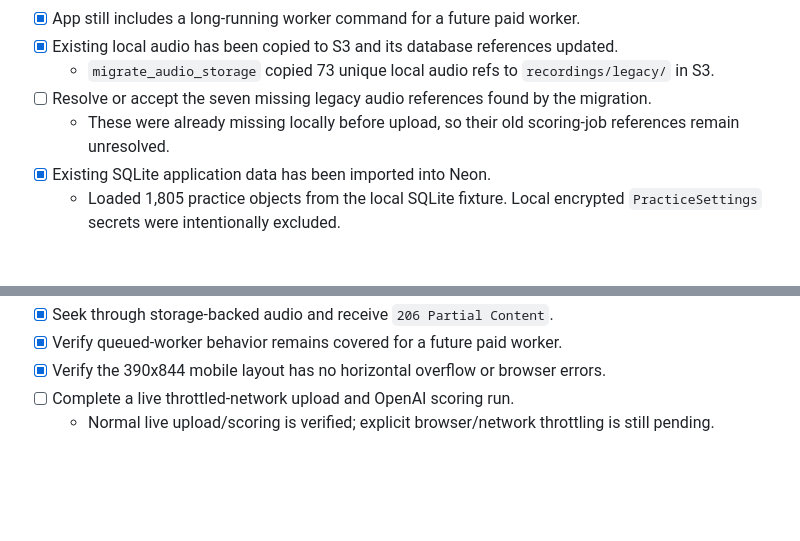
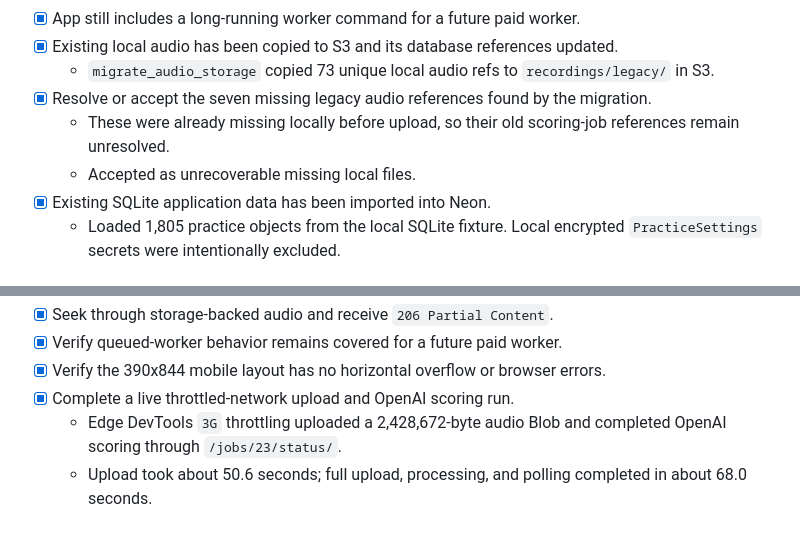
Before and after one commit to Fingolfin7/SpeechPracticeApp, a Markdown page: DEPLOYMENT_CHECKLIST.md, 2 parts joined by grey strips. Drawn GitHub-style; blank space fills up the shorter version.

Commit message:
Complete deployment readiness checklist

```diff
--- a/DEPLOYMENT_CHECKLIST.md
+++ b/DEPLOYMENT_CHECKLIST.md
@@ -29,8 +29,9 @@ durable production job processing.
 - [x] App still includes a long-running worker command for a future paid worker.
 - [x] Existing local audio has been copied to S3 and its database references updated.
   - `migrate_audio_storage` copied 73 unique local audio refs to `recordings/legacy/` in S3.
-- [ ] Resolve or accept the seven missing legacy audio references found by the migration.
+- [x] Resolve or accept the seven missing legacy audio references found by the migration.
   - These were already missing locally before upload, so their old scoring-job references remain unresolved.
+  - Accepted as unrecoverable missing local files.
 - [x] Existing SQLite application data has been imported into Neon.
   - Loaded 1,805 practice objects from the local SQLite fixture. Local encrypted `PracticeSettings` secrets were intentionally excluded.
 
@@ -68,5 +69,6 @@ durable production job processing.
 - [x] Seek through storage-backed audio and receive `206 Partial Content`.
 - [x] Verify queued-worker behavior remains covered for a future paid worker.
 - [x] Verify the 390x844 mobile layout has no horizontal overflow or browser errors.
-- [ ] Complete a live throttled-network upload and OpenAI scoring run.
-  - Normal live upload/scoring is verified; explicit browser/network throttling is still pending.
+- [x] Complete a live throttled-network upload and OpenAI scoring run.
+  - Edge DevTools `3G` throttling uploaded a 2,428,672-byte audio Blob and completed OpenAI scoring through `/jobs/23/status/`.
+  - Upload took about 50.6 seconds; full upload, processing, and polling completed in about 68.0 seconds.
```
